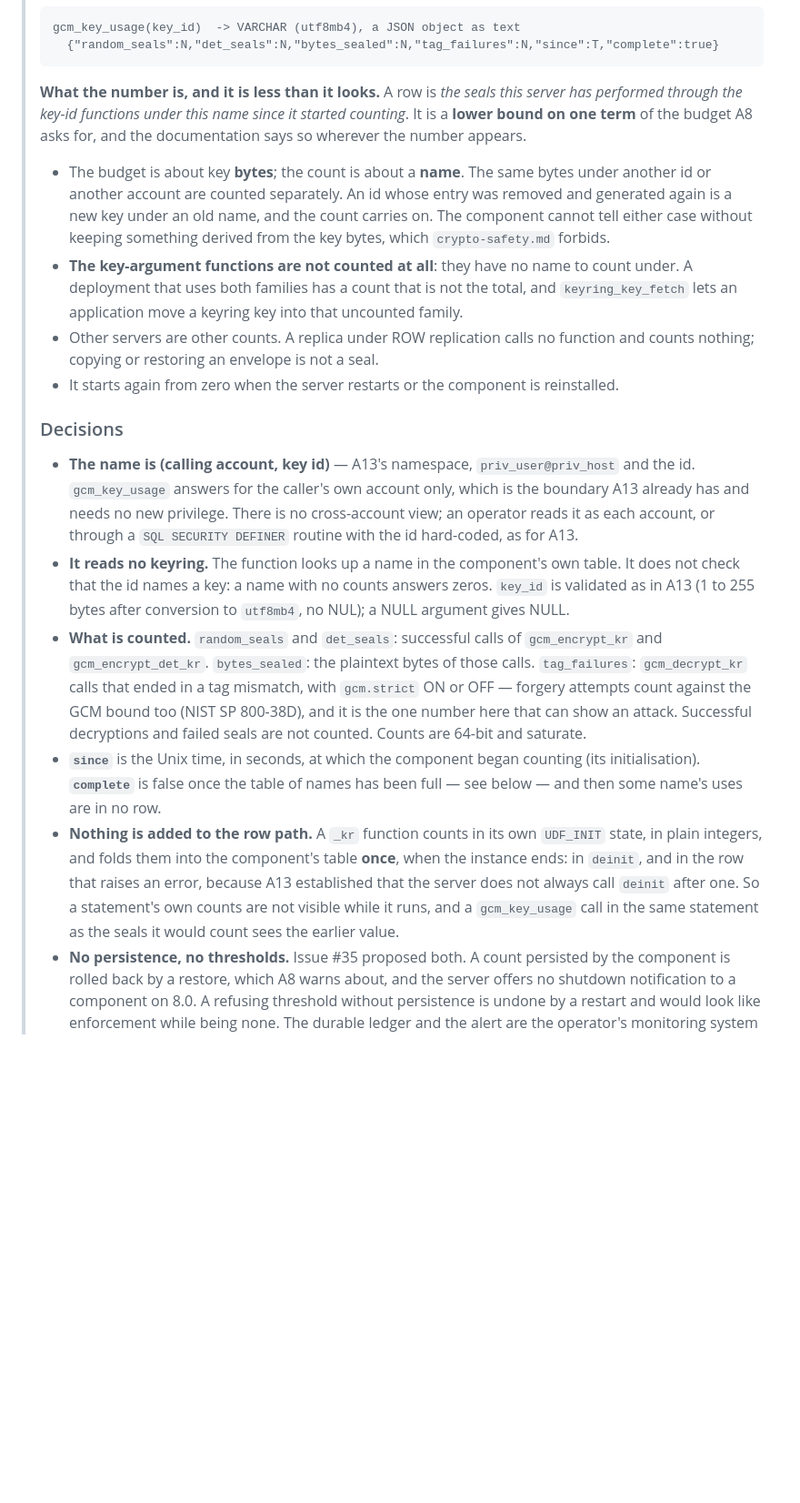
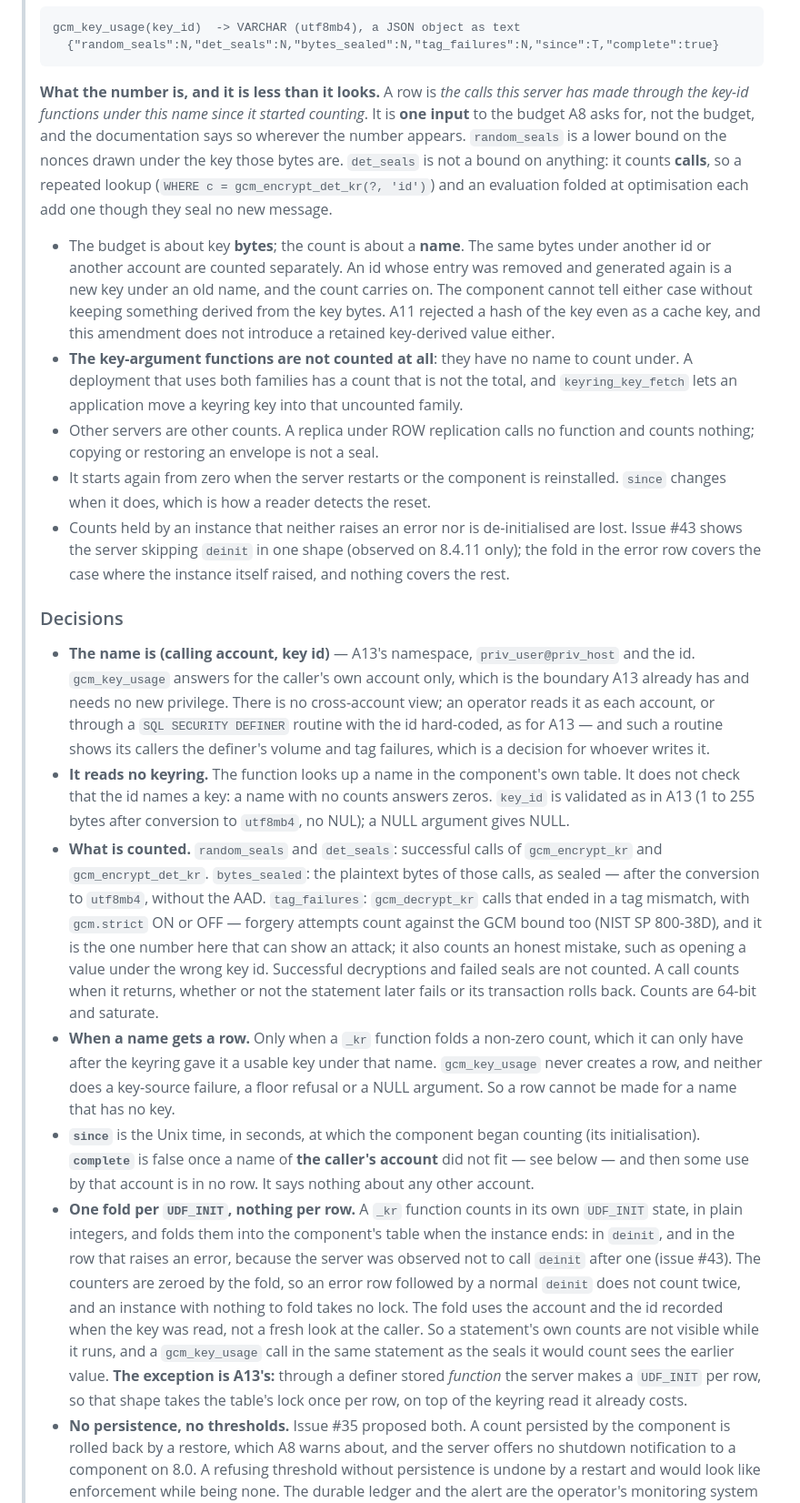
Before and after one commit to devgyurak/mysql-gcm, a Markdown page: docs/design.md, the part around one of its changes. Shown at 91% size. Drawn GitHub-style; blank space fills up the shorter version.

````diff
--- a/docs/design.md
+++ b/docs/design.md
@@ -21,43 +21,67 @@
 >   {"random_seals":N,"det_seals":N,"bytes_sealed":N,"tag_failures":N,"since":T,"complete":true}
 > ```
 >
-> **What the number is, and it is less than it looks.** A row is *the seals this server has performed
-> through the key-id functions under this name since it started counting*. It is a **lower bound on
-> one term** of the budget A8 asks for, and the documentation says so wherever the number appears.
+> **What the number is, and it is less than it looks.** A row is *the calls this server has made
+> through the key-id functions under this name since it started counting*. It is **one input** to
+> the budget A8 asks for, not the budget, and the documentation says so wherever the number appears.
+> `random_seals` is a lower bound on the nonces drawn under the key those bytes are. `det_seals` is
+> not a bound on anything: it counts **calls**, so a repeated lookup
+> (`WHERE c = gcm_encrypt_det_kr(?, 'id')`) and an evaluation folded at optimisation each add one
+> though they seal no new message.
 >
 > - The budget is about key **bytes**; the count is about a **name**. The same bytes under another id
 >   or another account are counted separately. An id whose entry was removed and generated again is
 >   a new key under an old name, and the count carries on. The component cannot tell either case
->   without keeping something derived from the key bytes, which `crypto-safety.md` forbids.
+>   without keeping something derived from the key bytes. A11 rejected a hash of the key even as a
+>   cache key, and this amendment does not introduce a retained key-derived value either.
 > - **The key-argument functions are not counted at all**: they have no name to count under. A
 >   deployment that uses both families has a count that is not the total, and
 >   `keyring_key_fetch` lets an application move a keyring key into that uncounted family.
 > - Other servers are other counts. A replica under ROW replication calls no function and counts
 >   nothing; copying or restoring an envelope is not a seal.
-> - It starts again from zero when the server restarts or the component is reinstalled.
+> - It starts again from zero when the server restarts or the component is reinstalled. `since`
+>   changes when it does, which is how a reader detects the reset.
+> - Counts held by an instance that neither raises an error nor is de-initialised are lost. Issue
+>   #43 shows the server skipping `deinit` in one shape (observed on 8.4.11 only); the fold in the
+>   error row covers the case where the instance itself raised, and nothing covers the rest.
 >
 > ### Decisions
 >
 > - **The name is (calling account, key id)** — A13's namespace, `priv_user@priv_host` and the id.
 >   `gcm_key_usage` answers for the caller's own account only, which is the boundary A13 already has
 >   and needs no new privilege. There is no cross-account view; an operator reads it as each account,
->   or through a `SQL SECURITY DEFINER` routine with the id hard-coded, as for A13.
+>   or through a `SQL SECURITY DEFINER` routine with the id hard-coded, as for A13 — and such a
+>   routine shows its callers the definer's volume and tag failures, which is a decision for
+>   whoever writes it.
 > - **It reads no keyring.** The function looks up a name in the component's own table. It does not
 >   check that the id names a key: a name with no counts answers zeros. `key_id` is validated as in
 >   A13 (1 to 255 bytes after conversion to `utf8mb4`, no NUL); a NULL argument gives NULL.
 > - **What is counted.** `random_seals` and `det_seals`: successful calls of `gcm_encrypt_kr` and
->   `gcm_encrypt_det_kr`. `bytes_sealed`: the plaintext bytes of those calls. `tag_failures`:
->   `gcm_decrypt_kr` calls that ended in a tag mismatch, with `gcm.strict` ON or OFF — forgery attempts
->   count against the GCM bound too (NIST SP 800-38D), and it is the one number here that can show an
->   attack. Successful decryptions and failed seals are not counted. Counts are 64-bit and saturate.
+>   `gcm_encrypt_det_kr`. `bytes_sealed`: the plaintext bytes of those calls, as sealed — after the
+>   conversion to `utf8mb4`, without the AAD. `tag_failures`: `gcm_decrypt_kr` calls that ended in a
+>   tag mismatch, with `gcm.strict` ON or OFF — forgery attempts count against the GCM bound too
+>   (NIST SP 800-38D), and it is the one number here that can show an attack; it also counts an
+>   honest mistake, such as opening a value under the wrong key id. Successful decryptions and failed
+>   seals are not counted. A call counts when it returns, whether or not the statement later fails or
+>   its transaction rolls back. Counts are 64-bit and saturate.
+> - **When a name gets a row.** Only when a `_kr` function folds a non-zero count, which it can only
+>   have after the keyring gave it a usable key under that name. `gcm_key_usage` never creates a
+>   row, and neither does a key-source failure, a floor refusal or a NULL argument. So a row cannot
+>   be made for a name that has no key.
 > - **`since`** is the Unix time, in seconds, at which the component began counting (its
->   initialisation). **`complete`** is false once the table of names has been full — see below — and
->   then some name's uses are in no row.
-> - **Nothing is added to the row path.** A `_kr` function counts in its own `UDF_INIT` state, in
->   plain integers, and folds them into the component's table **once**, when the instance ends: in
->   `deinit`, and in the row that raises an error, because A13 established that the server does not
->   always call `deinit` after one. So a statement's own counts are not visible while it runs, and a
->   `gcm_key_usage` call in the same statement as the seals it would count sees the earlier value.
+>   initialisation). **`complete`** is false once a name of **the caller's account** did not fit —
+>   see below — and then some use by that account is in no row. It says nothing about any other
+>   account.
+> - **One fold per `UDF_INIT`, nothing per row.** A `_kr` function counts in its own `UDF_INIT`
+>   state, in plain integers, and folds them into the component's table when the instance ends: in
+>   `deinit`, and in the row that raises an error, because the server was observed not to call
+>   `deinit` after one (issue #43). The counters are zeroed by the fold, so an error row followed by
+>   a normal `deinit` does not count twice, and an instance with nothing to fold takes no lock. The
+>   fold uses the account and the id recorded when the key was read, not a fresh look at the caller.
+>   So a statement's own counts are not visible while it runs, and a `gcm_key_usage` call in the same
+>   statement as the seals it would count sees the earlier value. **The exception is A13's:** through
+>   a definer stored *function* the server makes a `UDF_INIT` per row, so that shape takes the
+>   table's lock once per row, on top of the keyring read it already costs.
 > - **No persistence, no thresholds.** Issue #35 proposed both. A count persisted by the component is
 >   rolled back by a restore, which A8 warns about, and the server offers no shutdown notification
 >   to a component on 8.0. A refusing threshold without persistence is undone by a restart and would
````
Also changed, not shown: other parts of docs/design.md (+11 -6 lines), docs/design-KO.md (+42 -21 lines).
